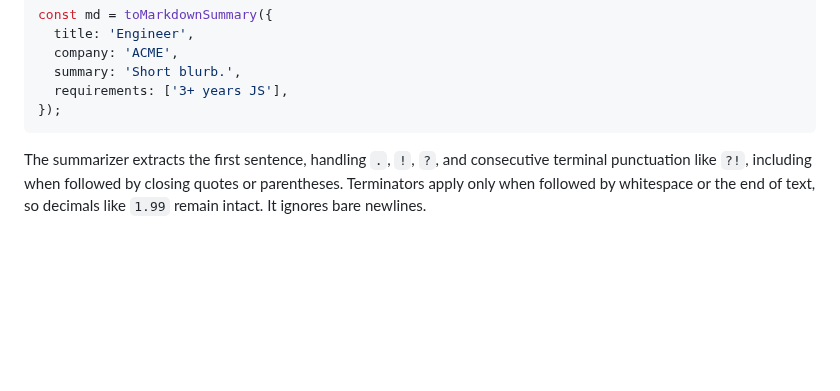
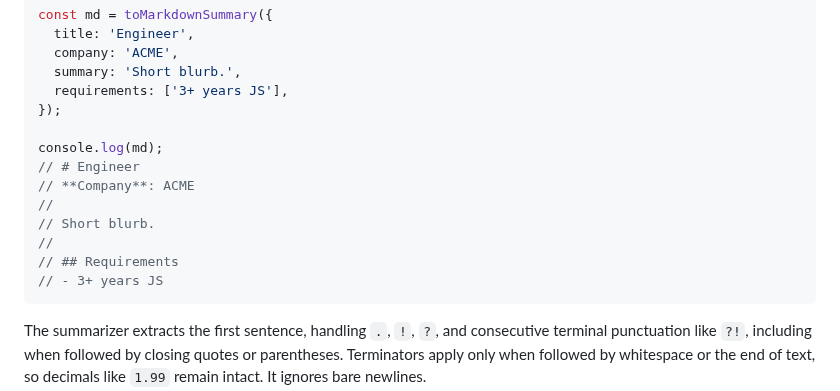
Before and after one commit to futuroptimist/jobbot3000, a Markdown page: README.md, the part around the change. Drawn GitHub-style; blank space fills up the shorter version.

Commit message:
📝: document Markdown summary output
Show example output for toMarkdownSummary.

Test: npm run lint && npm run test:ci

````diff
--- a/README.md
+++ b/README.md
@@ -61,6 +61,15 @@ const md = toMarkdownSummary({
   summary: 'Short blurb.',
   requirements: ['3+ years JS'],
 });
+
+console.log(md);
+// # Engineer
+// **Company**: ACME
+//
+// Short blurb.
+//
+// ## Requirements
+// - 3+ years JS
 ```
 
 The summarizer extracts the first sentence, handling `.`, `!`, `?`, and consecutive terminal
````
